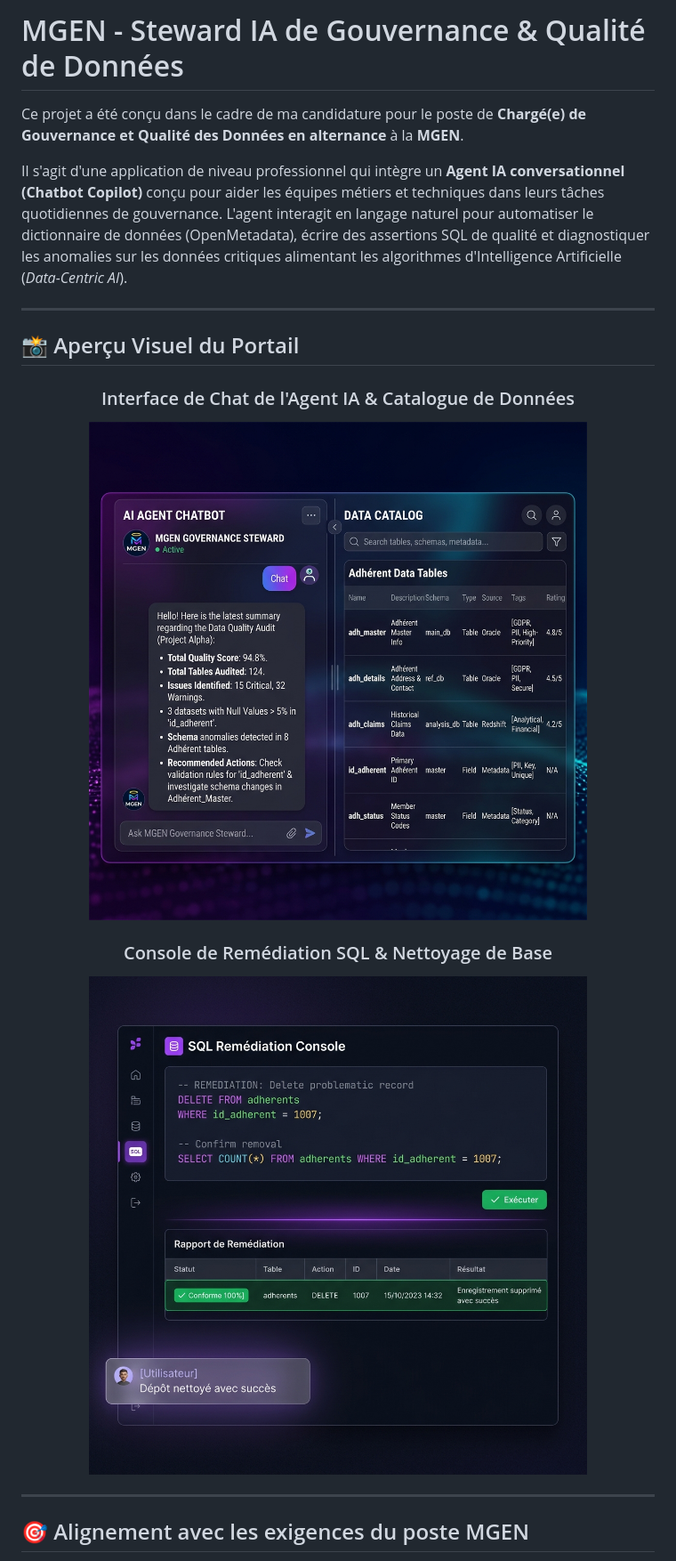
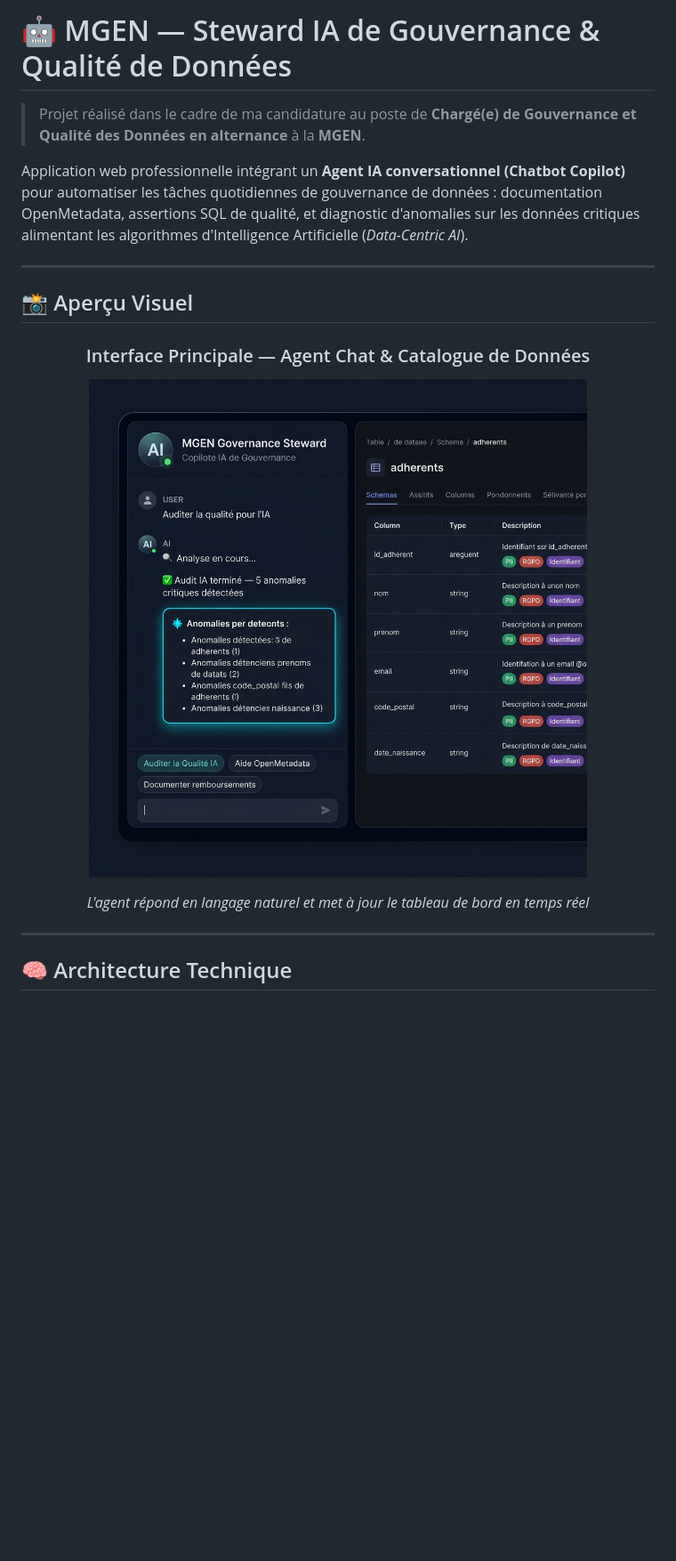
Before and after one commit to jeoram/Agent_gourvernance-, a Markdown page: README.md, the part around the change printed below. Shown: that part at 89% size. GitHub-like rendering; pictures changed too: screenshot_agent_chat.png (added); blank space fills up the shorter version.

```diff
--- a/README.md
+++ b/README.md
@@ -1,22 +1,24 @@
-# MGEN - Steward IA de Gouvernance & Qualité de Données
+# 🤖 MGEN — Steward IA de Gouvernance & Qualité de Données
 
-Ce projet a été conçu dans le cadre de ma candidature pour le poste de **Chargé(e) de Gouvernance et Qualité des Données en alternance** à la **MGEN**.
+> Projet réalisé dans le cadre de ma candidature au poste de **Chargé(e) de Gouvernance et Qualité des Données en alternance** à la **MGEN**.
 
-Il s'agit d'une application de niveau professionnel qui intègre un **Agent IA conversationnel (Chatbot Copilot)** conçu pour aider les équipes métiers et techniques dans leurs tâches quotidiennes de gouvernance. L'agent interagit en langage naturel pour automatiser le dictionnaire de données (OpenMetadata), écrire des assertions SQL de qualité et diagnostiquer les anomalies sur les données critiques alimentant les algorithmes d'Intelligence Artificielle (*Data-Centric AI*).
+Application web professionnelle intégrant un **Agent IA conversationnel (Chatbot Copilot)** pour automatiser les tâches quotidiennes de gouvernance de données : documentation OpenMetadata, assertions SQL de qualité, et diagnostic d'anomalies sur les données critiques alimentant les algorithmes d'Intelligence Artificielle (*Data-Centric AI*).
 
 ---
 
-## 📸 Aperçu Visuel du Portail
+## 📸 Aperçu Visuel
 
 <div align="center">
-  <h3>Interface de Chat de l'Agent IA & Catalogue de Données</h3>
-  <img src="./agent_interface_mockup.png" width="800" alt="Agent IA Interface MGEN"/>
 
-  <h3>Console de Remédiation SQL & Nettoyage de Base</h3>
-  <img src="./remediation_console_mockup.png" width="800" alt="Console SQL de Remédiation MGEN"/>
+### Interface Principale — Agent Chat & Catalogue de Données
+
+![Agent IA Interface MGEN](./screenshot_agent_chat.png)
+
+*L'agent répond en langage naturel et met à jour le tableau de bord en temps réel*
+
 </div>
 
 ---
 
-## 🎯 Alignement avec les exigences du poste MGEN
+## 🧠 Architecture Technique
 
```
Also changed, not shown: other parts of README.md (+58 -45 lines), ARCHITECTURE.md (added, +200 -0 lines).
